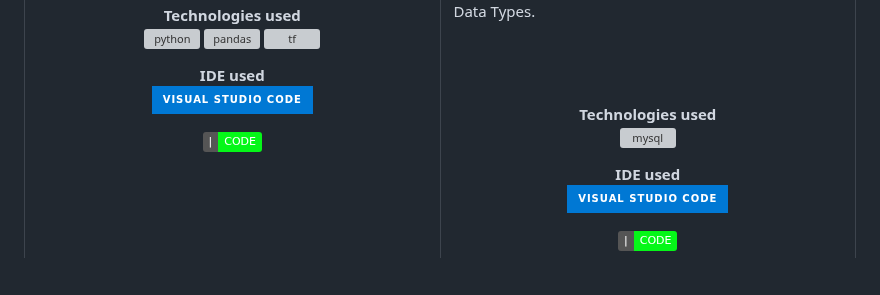
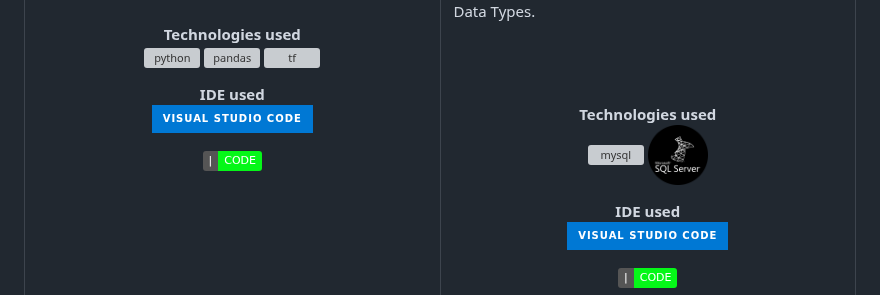
Before and after one commit to hbatistuzzo/hbatistuzzo, a Markdown page: README.md, the part around the change. Rendered like a GitHub page; pictures changed too: 5968306.png (added); badges without logos; blank space fills up the shorter version; grey boxes are pictures that could not be loaded.

Commit message:
SQLserver

```diff
--- a/README.md
+++ b/README.md
@@ -335,6 +335,7 @@ Australia, the goal of this project is to train a model on short-term rainfall p
         <strong> Technologies used </strong>
         <br/>
         <img alt="mysql"  height="50" width="60" src="https://cdn.jsdelivr.net/gh/devicons/devicon/icons/mysql/mysql-original-wordmark.svg" />
+	<img alt="MSsql"  height="50" width="60" src="/5968306.png" />
 	</p>
       <p align="center">
         <strong> IDE used </strong>
```
